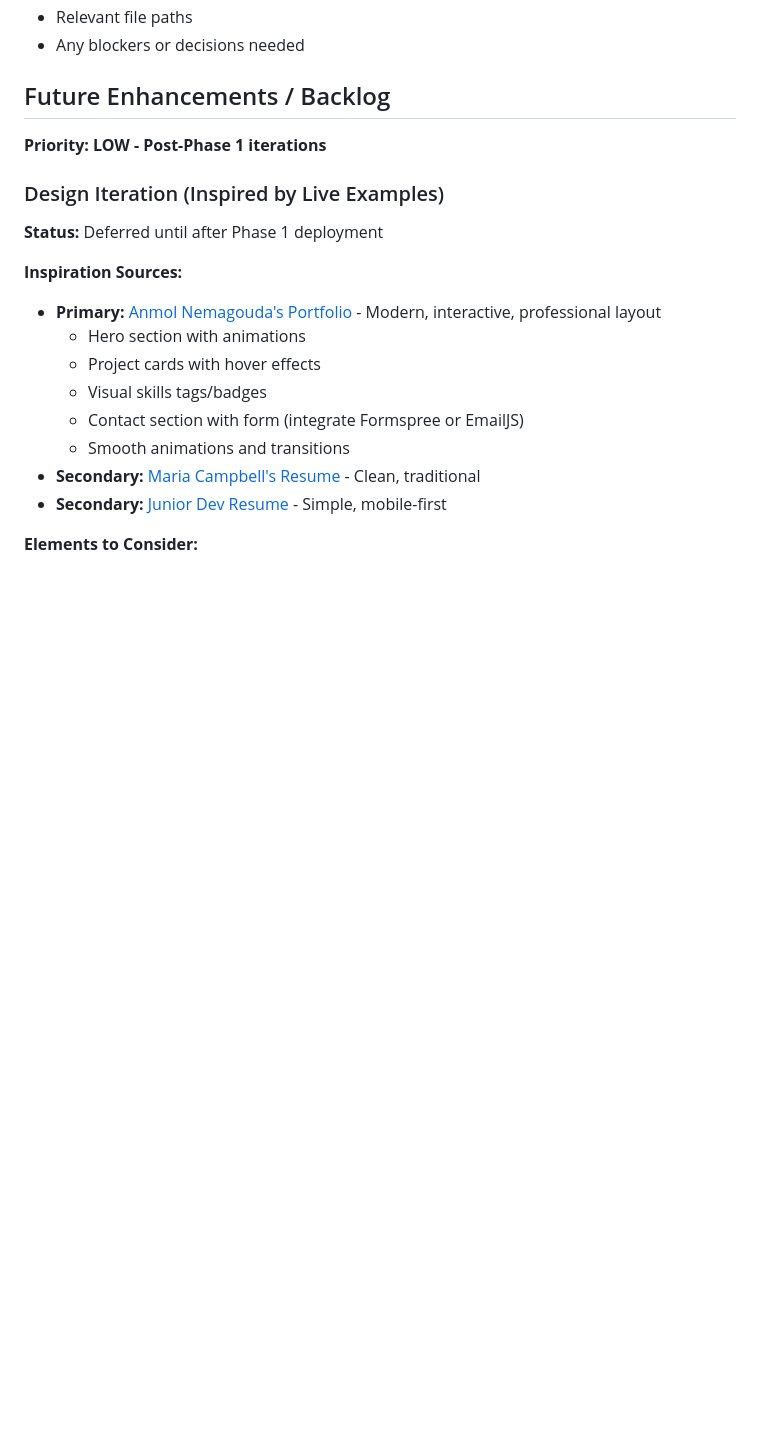
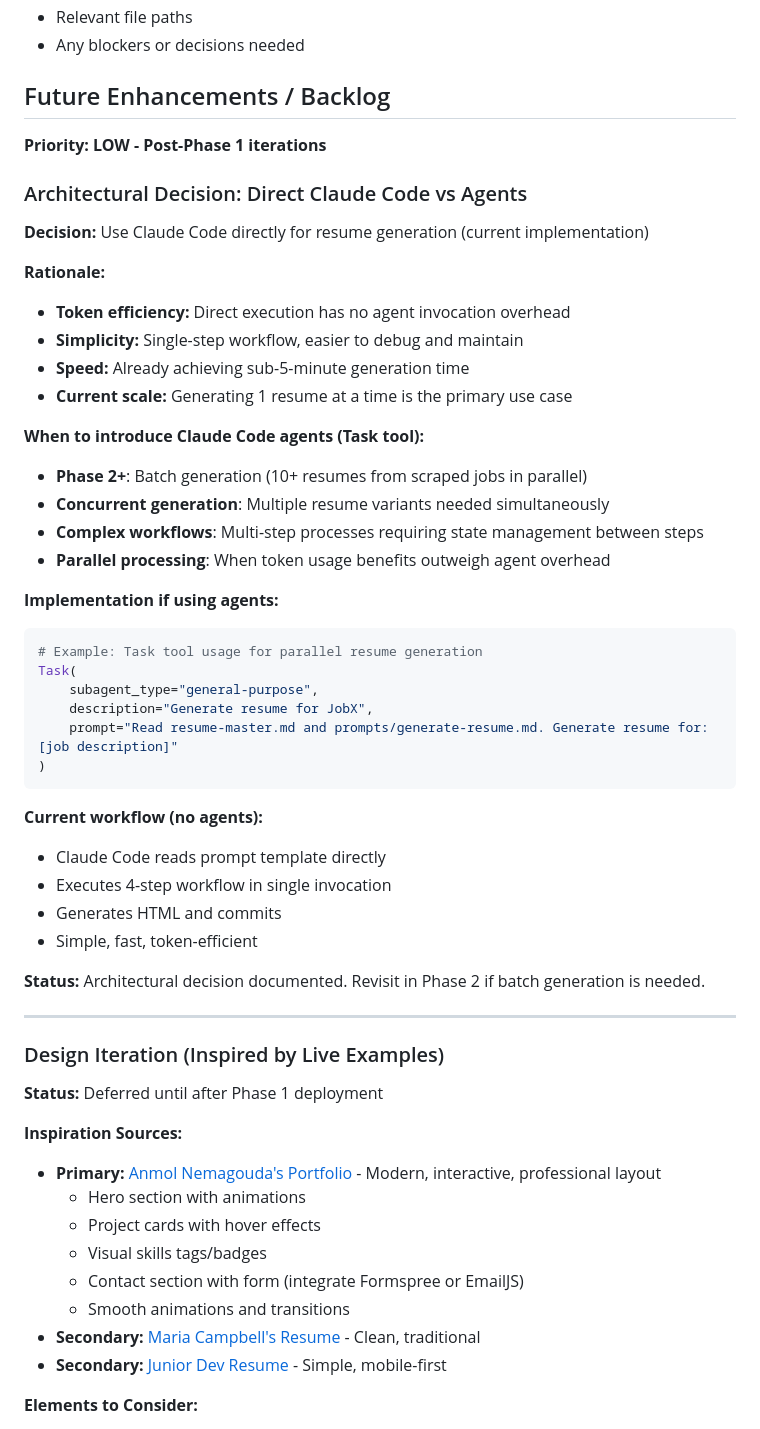
Before and after one commit to solosza/resume-ai-pipeline, a Markdown page: CLAUDE.md, the part around the change. Drawn GitHub-style; blank space fills up the shorter version.

````diff
--- a/CLAUDE.md
+++ b/CLAUDE.md
@@ -499,6 +499,42 @@ If token usage reaches 50-60%, create `docs/phase1/context-handoff.md` with:
 
 **Priority: LOW - Post-Phase 1 iterations**
 
+### Architectural Decision: Direct Claude Code vs Agents
+
+**Decision:** Use Claude Code directly for resume generation (current implementation)
+
+**Rationale:**
+- **Token efficiency:** Direct execution has no agent invocation overhead
+- **Simplicity:** Single-step workflow, easier to debug and maintain
+- **Speed:** Already achieving sub-5-minute generation time
+- **Current scale:** Generating 1 resume at a time is the primary use case
+
+**When to introduce Claude Code agents (Task tool):**
+- **Phase 2+**: Batch generation (10+ resumes from scraped jobs in parallel)
+- **Concurrent generation**: Multiple resume variants needed simultaneously
+- **Complex workflows**: Multi-step processes requiring state management between steps
+- **Parallel processing**: When token usage benefits outweigh agent overhead
+
+**Implementation if using agents:**
+```python
+# Example: Task tool usage for parallel resume generation
+Task(
+    subagent_type="general-purpose",
+    description="Generate resume for JobX",
+    prompt="Read resume-master.md and prompts/generate-resume.md. Generate resume for: [job description]"
+)
+```
+
+**Current workflow (no agents):**
+- Claude Code reads prompt template directly
+- Executes 4-step workflow in single invocation
+- Generates HTML and commits
+- Simple, fast, token-efficient
+
+**Status:** Architectural decision documented. Revisit in Phase 2 if batch generation is needed.
+
+---
+
 ### Design Iteration (Inspired by Live Examples)
 
 **Status:** Deferred until after Phase 1 deployment
````
Also changed, not shown: README.md (+134 -0 lines).
